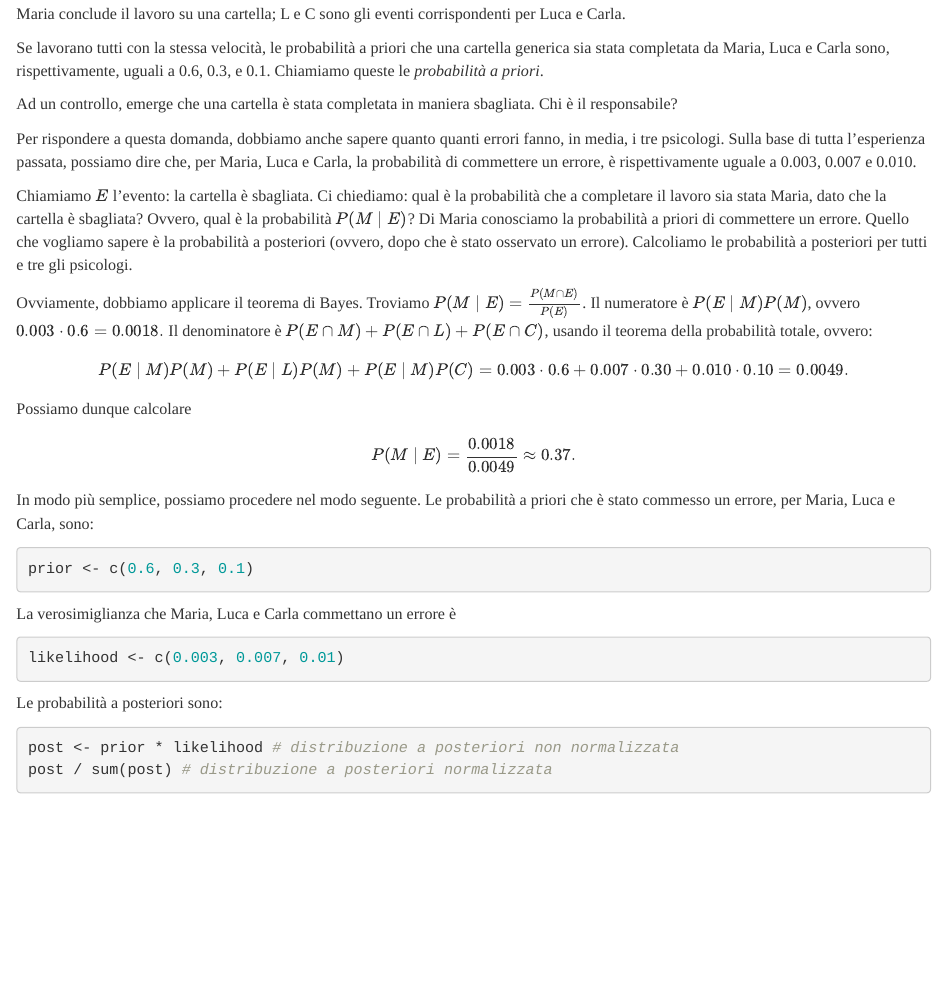
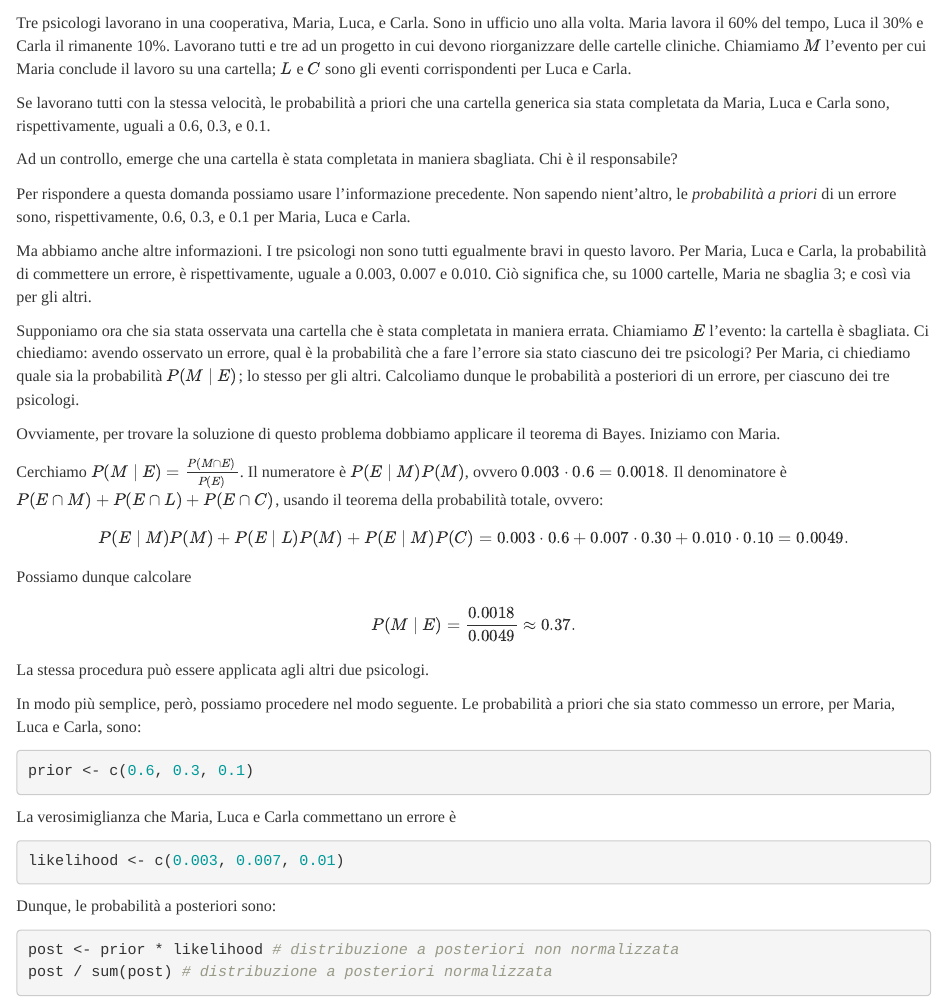
Before and after one commit to ccaudek/ds4psy_R_demos, an R Markdown document (demos_ch07/demo07_03.Rmd): the page in a window 1100 px wide, from 4480 px down before the commit and from 4420 px down after it. The pictures show the output file demos_ch07/demo07_03.html that the author committed with the source, opened offline.

Commit message:
Small changes

````diff
--- a/demos_ch07/demo07_03.Rmd
+++ b/demos_ch07/demo07_03.Rmd
@@ -167,17 +167,21 @@ Prob(S, isrep(S, "T", 3))
 
 ## Esercizio 6
 
-Tre psicologi lavorano in una cooperativa, Maria, Luca, e Carla. Sono in ufficio uno alla volta. Maria lavora il 60% del tempo, Luca il 30% e Carla il rimanente 10%. Lavorano tutti e tre ad un progetto in cui devono riorganizzare delle cartelle cliniche. Chiamiamo M l'evento per cui Maria conclude il lavoro su una cartella; L e C sono gli eventi corrispondenti per Luca e Carla.
+Tre psicologi lavorano in una cooperativa, Maria, Luca, e Carla. Sono in ufficio uno alla volta. Maria lavora il 60% del tempo, Luca il 30% e Carla il rimanente 10%. Lavorano tutti e tre ad un progetto in cui devono riorganizzare delle cartelle cliniche. Chiamiamo $M$ l'evento per cui Maria conclude il lavoro su una cartella; $L$ e $C$ sono gli eventi corrispondenti per Luca e Carla.
 
-Se lavorano tutti con la stessa velocità, le probabilità a priori che una cartella generica sia stata completata da Maria, Luca e Carla sono, rispettivamente, uguali a 0.6, 0.3, e 0.1. Chiamiamo queste le _probabilità a priori_.
+Se lavorano tutti con la stessa velocità, le probabilità a priori che una cartella generica sia stata completata da Maria, Luca e Carla sono, rispettivamente, uguali a 0.6, 0.3, e 0.1.
 
 Ad un controllo, emerge che una cartella è stata completata in maniera sbagliata. Chi è il responsabile?
 
-Per rispondere a questa domanda, dobbiamo anche sapere quanto quanti errori fanno, in media, i tre psicologi. Sulla base di tutta l'esperienza passata, possiamo dire che, per Maria, Luca e Carla, la probabilità di commettere un errore, è rispettivamente uguale a 0.003, 0.007 e 0.010.
+Per rispondere a questa domanda possiamo usare l'informazione precedente. Non sapendo nient'altro, le _probabilità a priori_ di un errore sono, rispettivamente, 0.6, 0.3, e 0.1 per Maria, Luca e Carla.
 
-Chiamiamo $E$ l'evento: la cartella è sbagliata.  Ci chiediamo: qual è la probabilità che a completare il lavoro sia stata Maria, dato che la cartella è sbagliata? Ovvero, qual è la probabilità $P(M \mid E)$? Di Maria conosciamo la probabilità a priori di commettere un errore.  Quello che vogliamo sapere è la probabilità a posteriori (ovvero, dopo che è stato osservato un errore). Calcoliamo le probabilità a posteriori per tutti e tre gli psicologi.
+Ma abbiamo anche altre informazioni. I tre psicologi non sono tutti egualmente bravi in questo lavoro. Per Maria, Luca e Carla, la probabilità di commettere un errore, è rispettivamente, uguale a 0.003, 0.007 e 0.010. Ciò significa che, su 1000 cartelle, Maria ne sbaglia 3; e così via per gli altri.
 
-Ovviamente, dobbiamo applicare il teorema di Bayes. Troviamo $P(M \mid E) = \frac{P(M \cap E)}{P(E)}$. Il numeratore è $P(E \mid M) P(M)$, ovvero $0.003 \cdot 0.6 = 0.0018.$ Il denominatore è $P(E \cap M) + P(E \cap L) + P(E \cap C)$, usando il teorema della probabilità totale, ovvero:
+Supponiamo ora che sia stata osservata una cartella che è stata completata in maniera errata.  Chiamiamo $E$ l'evento: la cartella è sbagliata.  Ci chiediamo: avendo osservato un errore, qual è la probabilità che a fare l'errore sia stato ciascuno dei tre psicologi?  Per Maria, ci chiediamo quale sia la probabilità $P(M \mid E)$; lo stesso per gli altri. Calcoliamo dunque le probabilità a posteriori di un errore, per ciascuno dei tre psicologi.
+
+Ovviamente, per trovare la soluzione di questo problema dobbiamo applicare il teorema di Bayes. Iniziamo con Maria.
+
+Cerchiamo $P(M \mid E) = \frac{P(M \cap E)}{P(E)}$. Il numeratore è $P(E \mid M) P(M)$, ovvero $0.003 \cdot 0.6 = 0.0018.$ Il denominatore è $P(E \cap M) + P(E \cap L) + P(E \cap C)$, usando il teorema della probabilità totale, ovvero:
 
 $$
 P(E \mid M) P(M) +  P(E \mid L) P(M) + P(E \mid M) P(C) = 0.003 \cdot 0.6 + 0.007 \cdot 0.30 + 0.010 \cdot 0.10 = 0.0049.
@@ -188,8 +192,9 @@ Possiamo dunque calcolare
 $$
 P(M \mid E) = \frac{0.0018}{0.0049} \approx 0.37.
 $$
+La stessa procedura può essere applicata agli altri due psicologi.
 
-In modo più semplice, possiamo procedere nel modo seguente. Le probabilità a priori che è stato commesso un errore, per Maria, Luca e Carla, sono:
+In modo più semplice, però, possiamo procedere nel modo seguente. Le probabilità a priori che sia stato commesso un errore, per Maria, Luca e Carla, sono:
 
 ```{r}
 prior <- c(0.6, 0.3, 0.1)
@@ -201,7 +206,7 @@ La verosimiglianza che Maria, Luca e Carla commettano un errore è
 likelihood <- c(0.003, 0.007, 0.01)
 ```
 
-Le probabilità a posteriori sono:
+Dunque, le probabilità a posteriori sono:
 
 ```{r}
 post <- prior * likelihood # distribuzione a posteriori non normalizzata
````
Also changed, not shown: demos_ch07/demo07_03.html, demos_ch07/demo07_03.Rmd (11 more changed lines).
